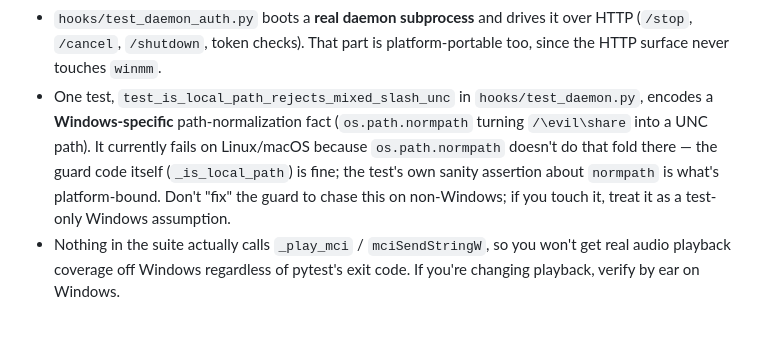
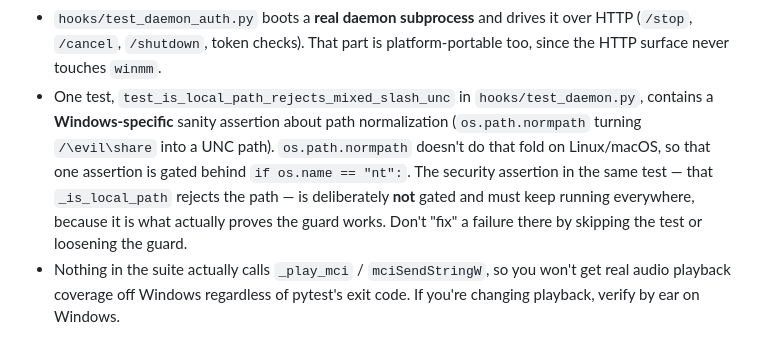
Before and after one commit to MarioMagdy/give-claude-code-voice-tts, a Markdown page: CONTRIBUTING.md, the part around the change. Rendered like a GitHub page.

Commit message:
Correct the test-portability note now that the suite is green everywhere
The mixed-slash UNC test no longer fails off Windows: its normpath sanity
assertion is gated on os.name == "nt" while the security assertion still
runs on every platform. Update CONTRIBUTING to describe that, and to warn
against "fixing" a failure by skipping the test or loosening the guard.

Co-Authored-By: Claude Opus 5 <noreply@anthropic.com>
Claude-Session: https://claude.ai/code/session_01GGEadpbco4oPkoxWk4YnJm

```diff
--- a/CONTRIBUTING.md
+++ b/CONTRIBUTING.md
@@ -41,13 +41,14 @@ about platform sensitivity before you trust a green run:
   it over HTTP (`/stop`, `/cancel`, `/shutdown`, token checks). That part is
   platform-portable too, since the HTTP surface never touches `winmm`.
 - One test, `test_is_local_path_rejects_mixed_slash_unc` in
-  `hooks/test_daemon.py`, encodes a **Windows-specific** path-normalization
-  fact (`os.path.normpath` turning `/\evil\share` into a UNC path). It
-  currently fails on Linux/macOS because `os.path.normpath` doesn't do that
-  fold there — the guard code itself (`_is_local_path`) is fine; the test's
-  own sanity assertion about `normpath` is what's platform-bound. Don't
-  "fix" the guard to chase this on non-Windows; if you touch it, treat it as
-  a test-only Windows assumption.
+  `hooks/test_daemon.py`, contains a **Windows-specific** sanity assertion
+  about path normalization (`os.path.normpath` turning `/\evil\share` into a
+  UNC path). `os.path.normpath` doesn't do that fold on Linux/macOS, so that
+  one assertion is gated behind `if os.name == "nt":`. The security
+  assertion in the same test — that `_is_local_path` rejects the path — is
+  deliberately **not** gated and must keep running everywhere, because it is
+  what actually proves the guard works. Don't "fix" a failure there by
+  skipping the test or loosening the guard.
 - Nothing in the suite actually calls `_play_mci` / `mciSendStringW`, so you
   won't get real audio playback coverage off Windows regardless of pytest's
   exit code. If you're changing playback, verify by ear on Windows.
```
